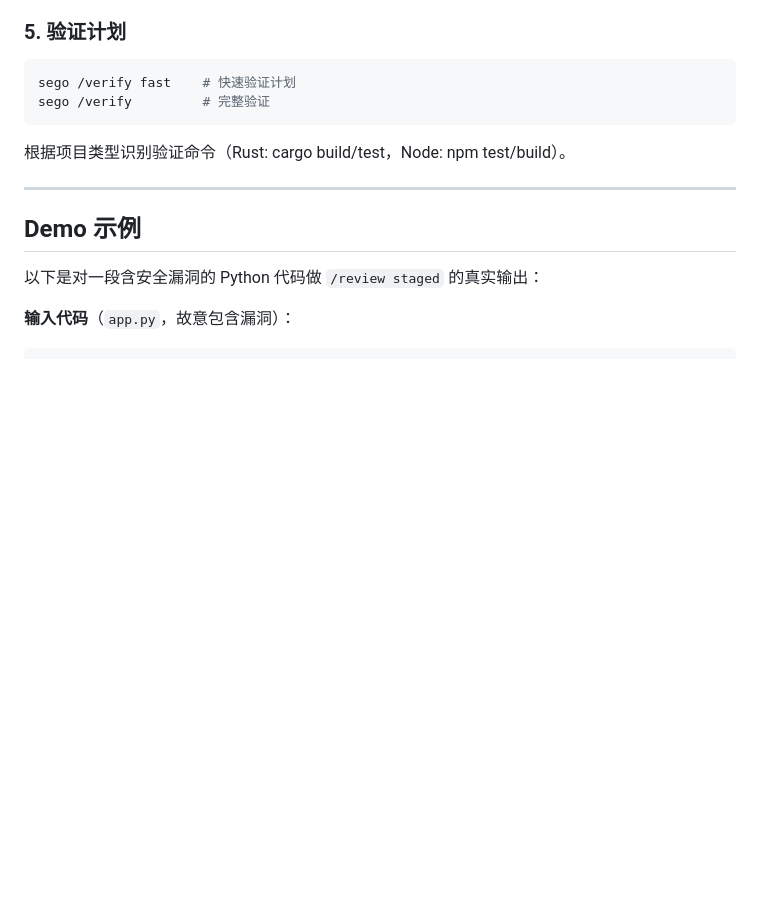
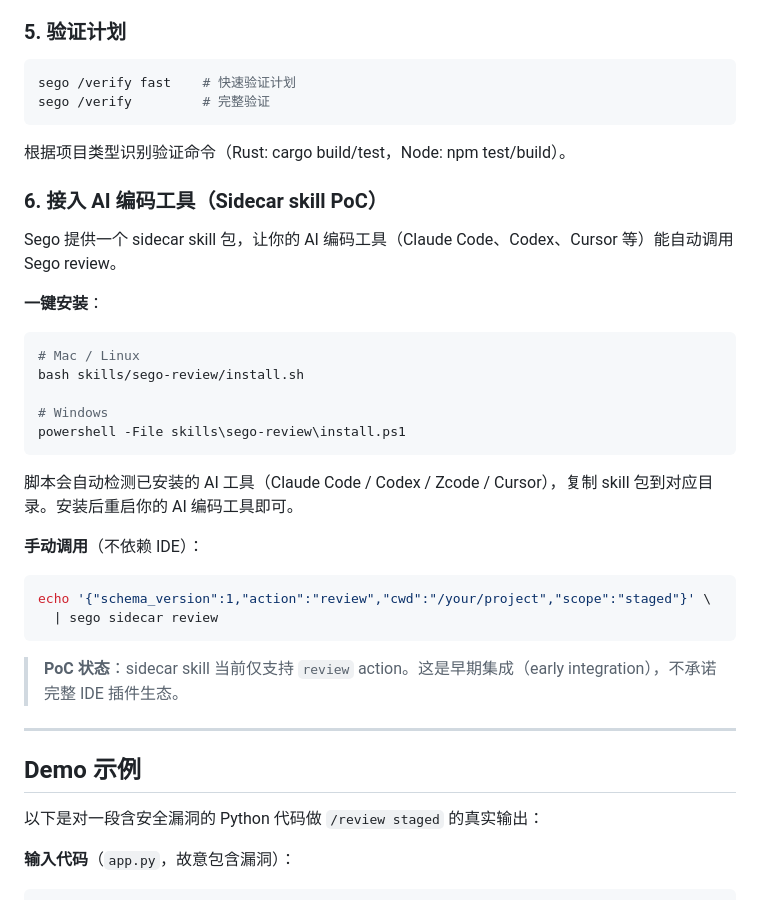
Before and after one commit to 007M7/Sego-Agent, a Markdown page: README.md, the part around the change. GitHub-like rendering; blank space fills up the shorter version.

````diff
--- a/README.md
+++ b/README.md
@@ -146,6 +146,31 @@ sego /verify         # 完整验证
 
 根据项目类型识别验证命令（Rust: cargo build/test，Node: npm test/build）。
 
+### 6. 接入 AI 编码工具（Sidecar skill PoC）
+
+Sego 提供一个 sidecar skill 包，让你的 AI 编码工具（Claude Code、Codex、Cursor 等）能自动调用 Sego review。
+
+**一键安装**：
+
+```bash
+# Mac / Linux
+bash skills/sego-review/install.sh
+
+# Windows
+powershell -File skills\sego-review\install.ps1
+```
+
+脚本会自动检测已安装的 AI 工具（Claude Code / Codex / Zcode / Cursor），复制 skill 包到对应目录。安装后重启你的 AI 编码工具即可。
+
+**手动调用**（不依赖 IDE）：
+
+```bash
+echo '{"schema_version":1,"action":"review","cwd":"/your/project","scope":"staged"}' \
+  | sego sidecar review
+```
+
+> **PoC 状态**：sidecar skill 当前仅支持 `review` action。这是早期集成（early integration），不承诺完整 IDE 插件生态。
+
 ---
 
 ## Demo 示例
````
Also changed, not shown: USAGE.md (+95 -0 lines).
